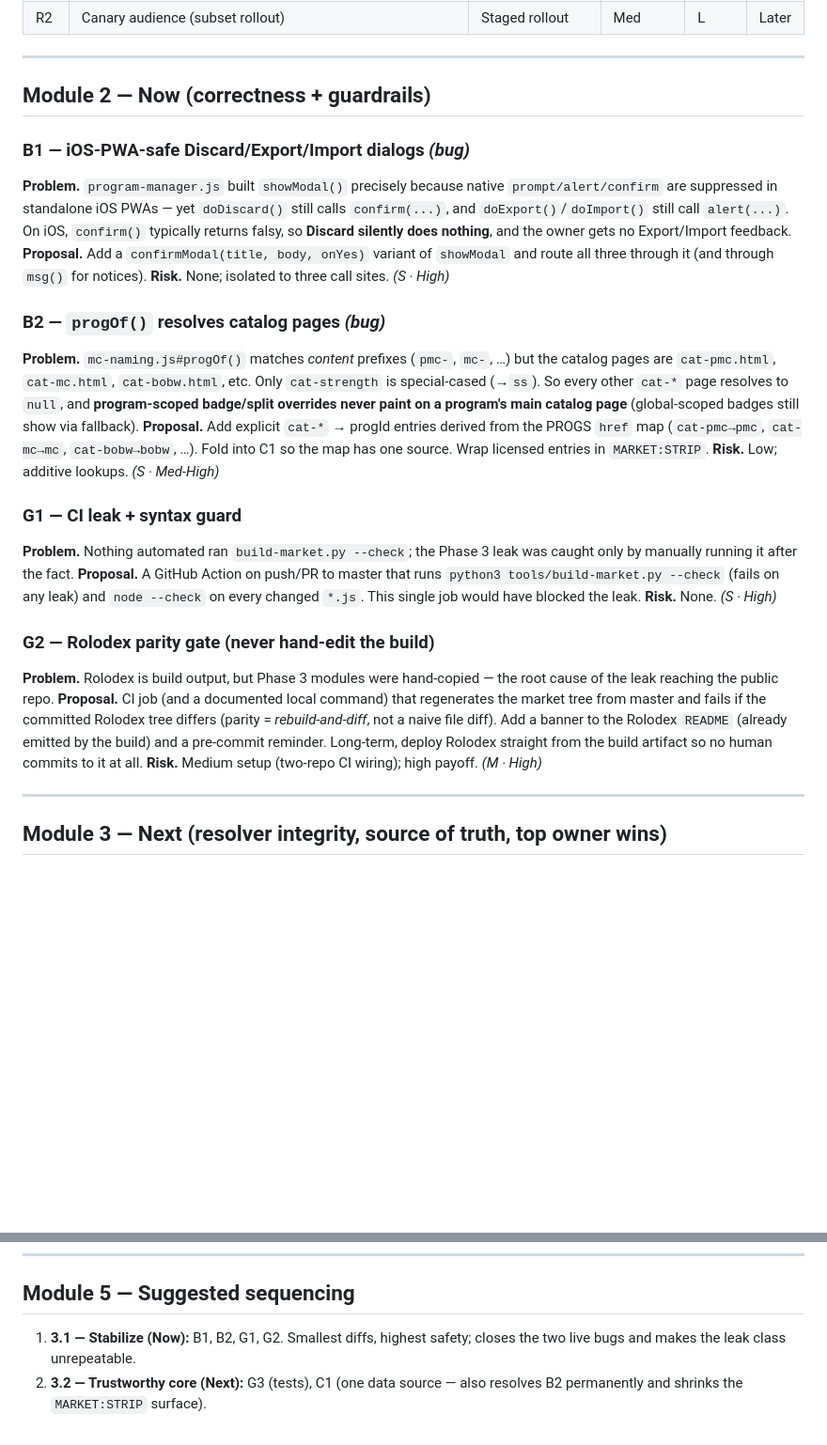
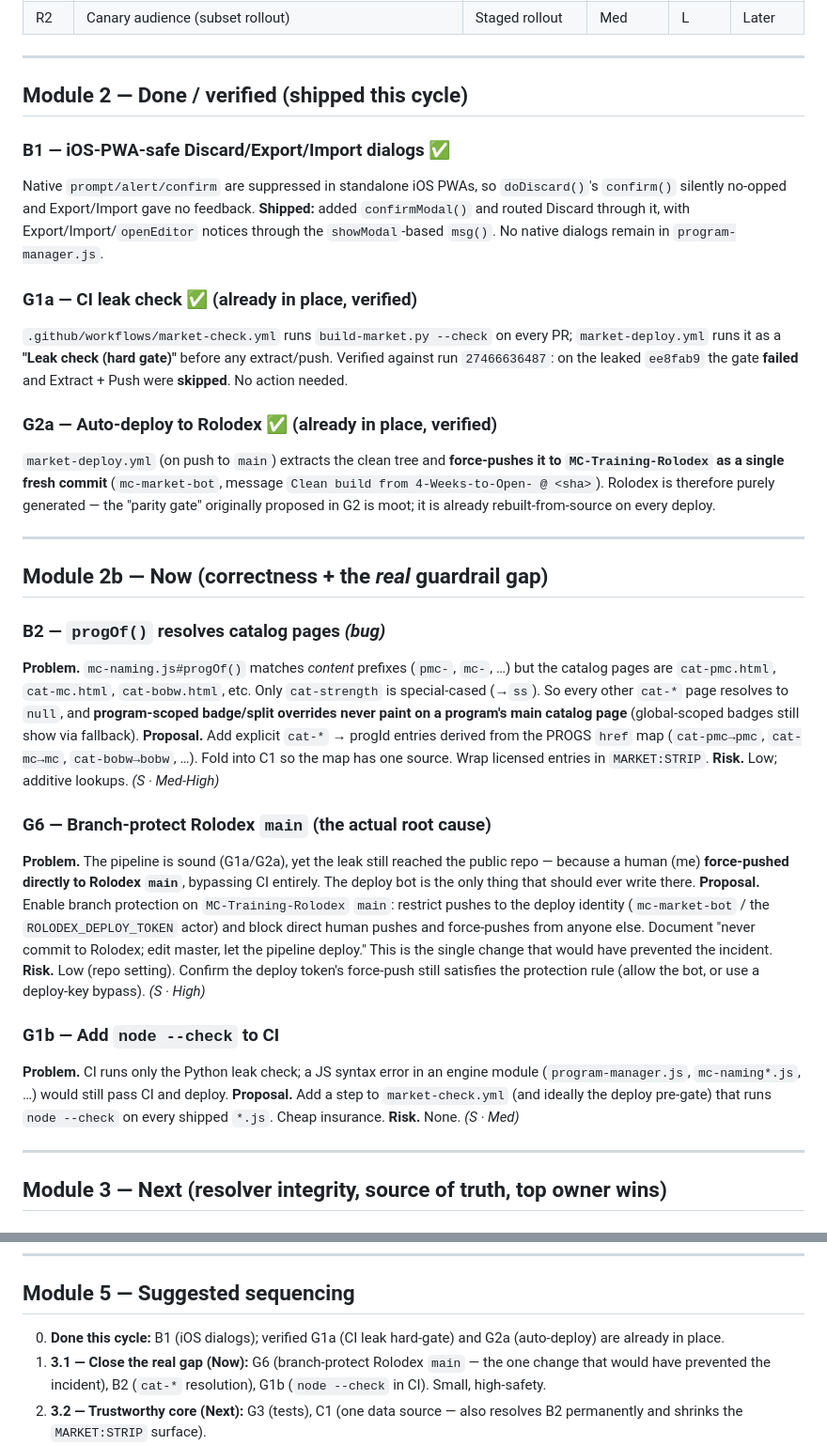
Before and after one commit to mcross2298/4-Weeks-to-Open-, a Markdown page: pm-improvement-roadmap.md, 2 parts joined by grey strips. Shown at 94% size. Rendered like a GitHub page; blank space fills up the shorter version.

Commit message:
Update PM roadmap: CI leak-gate + auto-deploy verified as already done
Verified via workflow run 27466636487 that market-deploy.yml hard-gates on
build-market.py --check (Extract/Push skipped on the leaked commit) and that
the pipeline auto-force-pushes the clean build to Rolodex. Mark B1/G1a/G2a
Done; re-scope the remaining guardrail work to G6 (branch-protect Rolodex
main so humans can't bypass the pipeline — the actual root cause) and G1b
(add node --check to CI).

```diff
--- a/pm-improvement-roadmap.md
+++ b/pm-improvement-roadmap.md
@@ -79,17 +90,31 @@ Tiers: **Now** (ship first) · **Next** · **Later**.
 
 ---
 
-## Module 2 — Now (correctness + guardrails)
+## Module 2 — Done / verified (shipped this cycle)
 
-### B1 — iOS-PWA-safe Discard/Export/Import dialogs *(bug)*
-**Problem.** `program-manager.js` built `showModal()` precisely because native
-`prompt/alert/confirm` are suppressed in standalone iOS PWAs — yet
-`doDiscard()` still calls `confirm(...)`, and `doExport()`/`doImport()` still
-call `alert(...)`. On iOS, `confirm()` typically returns falsy, so **Discard
-silently does nothing**, and the owner gets no Export/Import feedback.
-**Proposal.** Add a `confirmModal(title, body, onYes)` variant of `showModal`
-and route all three through it (and through `msg()` for notices).
-**Risk.** None; isolated to three call sites. *(S · High)*
+### B1 — iOS-PWA-safe Discard/Export/Import dialogs ✅
+Native `prompt/alert/confirm` are suppressed in standalone iOS PWAs, so
+`doDiscard()`'s `confirm()` silently no-opped and Export/Import gave no
+feedback. **Shipped:** added `confirmModal()` and routed Discard through it,
+with Export/Import/`openEditor` notices through the `showModal`-based `msg()`.
+No native dialogs remain in `program-manager.js`.
+
+### G1a — CI leak check ✅ (already in place, verified)
+`.github/workflows/market-check.yml` runs `build-market.py --check` on every
+PR; `market-deploy.yml` runs it as a **"Leak check (hard gate)"** before any
+extract/push. Verified against run `27466636487`: on the leaked `ee8fab9` the
+gate **failed** and Extract + Push were **skipped**. No action needed.
+
+### G2a — Auto-deploy to Rolodex ✅ (already in place, verified)
+`market-deploy.yml` (on push to `main`) extracts the clean tree and
+**force-pushes it to `MC-Training-Rolodex` as a single fresh commit**
+(`mc-market-bot`, message `Clean build from 4-Weeks-to-Open- @ <sha>`).
+Rolodex is therefore purely generated — the "parity gate" originally proposed
+in G2 is moot; it is already rebuilt-from-source on every deploy.
+
+---
+
+## Module 2b — Now (correctness + the *real* guardrail gap)
 
 ### B2 — `progOf()` resolves catalog pages *(bug)*
 **Problem.** `mc-naming.js#progOf()` matches *content* prefixes (`pmc-`, `mc-`,
@@ -102,24 +127,28 @@ program's main catalog page** (global-scoped badges still show via fallback).
 map has one source. Wrap licensed entries in `MARKET:STRIP`.
 **Risk.** Low; additive lookups. *(S · Med-High)*
 
-### G1 — CI leak + syntax guard
-**Problem.** Nothing automated ran `build-market.py --check`; the Phase 3 leak
-was caught only by manually running it after the fact.
-**Proposal.** A GitHub Action on push/PR to master that runs
-`python3 tools/build-market.py --check` (fails on any leak) and `node --check`
-on every changed `*.js`. This single job would have blocked the leak.
-**Risk.** None. *(S · High)*
+### G6 — Branch-protect Rolodex `main` (the actual root cause)
+**Problem.** The pipeline is sound (G1a/G2a), yet the leak still reached the
+public repo — because a human (me) **force-pushed directly to Rolodex `main`**,
+bypassing CI entirely. The deploy bot is the only thing that should ever write
+there.
+**Proposal.** Enable branch protection on `MC-Training-Rolodex` `main`:
+restrict pushes to the deploy identity (`mc-market-bot` / the
+`ROLODEX_DEPLOY_TOKEN` actor) and block direct human pushes and force-pushes
+from anyone else. Document "never commit to Rolodex; edit master, let the
+pipeline deploy." This is the single change that would have prevented the
+incident.
+**Risk.** Low (repo setting). Confirm the deploy token's force-push still
+satisfies the protection rule (allow the bot, or use a deploy-key bypass).
+*(S · High)*
 
-### G2 — Rolodex parity gate (never hand-edit the build)
-**Problem.** Rolodex is build output, but Phase 3 modules were hand-copied —
-the root cause of the leak reaching the public repo.
-**Proposal.** CI job (and a documented local command) that regenerates the
-market tree from master and fails if the committed Rolodex tree differs
-(parity = *rebuild-and-diff*, not a naive file diff). Add a banner to the
-Rolodex `README` (already emitted by the build) and a pre-commit reminder.
-Long-term, deploy Rolodex straight from the build artifact so no human commits
-to it at all.
-**Risk.** Medium setup (two-repo CI wiring); high payoff. *(M · High)*
+### G1b — Add `node --check` to CI
+**Problem.** CI runs only the Python leak check; a JS syntax error in an engine
+module (`program-manager.js`, `mc-naming*.js`, …) would still pass CI and
+deploy.
+**Proposal.** Add a step to `market-check.yml` (and ideally the deploy
+pre-gate) that runs `node --check` on every shipped `*.js`. Cheap insurance.
+**Risk.** None. *(S · Med)*
 
 ---
 
@@ -235,8 +264,11 @@ sees changes before everyone. Larger backend change; do after R1. *(L · Med)*
 
 ## Module 5 — Suggested sequencing
 
-1. **3.1 — Stabilize (Now):** B1, B2, G1, G2. Smallest diffs, highest safety;
-   closes the two live bugs and makes the leak class unrepeatable.
+0. **Done this cycle:** B1 (iOS dialogs); verified G1a (CI leak hard-gate) and
+   G2a (auto-deploy) are already in place.
+1. **3.1 — Close the real gap (Now):** G6 (branch-protect Rolodex `main` — the
+   one change that would have prevented the incident), B2 (`cat-*` resolution),
+   G1b (`node --check` in CI). Small, high-safety.
 2. **3.2 — Trustworthy core (Next):** G3 (tests), C1 (one data source — also
    resolves B2 permanently and shrinks the `MARKET:STRIP` surface).
 3. **3.3 — Owner velocity (Next):** W1, W2, S1, W3.
```
Also changed, not shown: other parts of pm-improvement-roadmap.md (+17 -6 lines).
